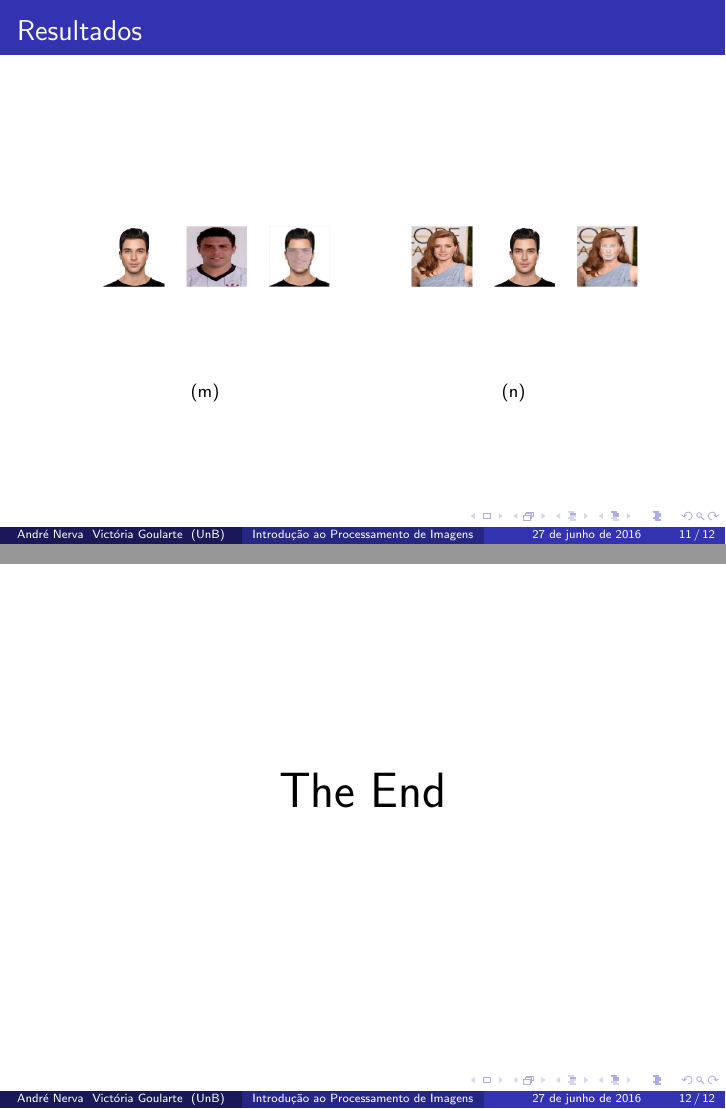
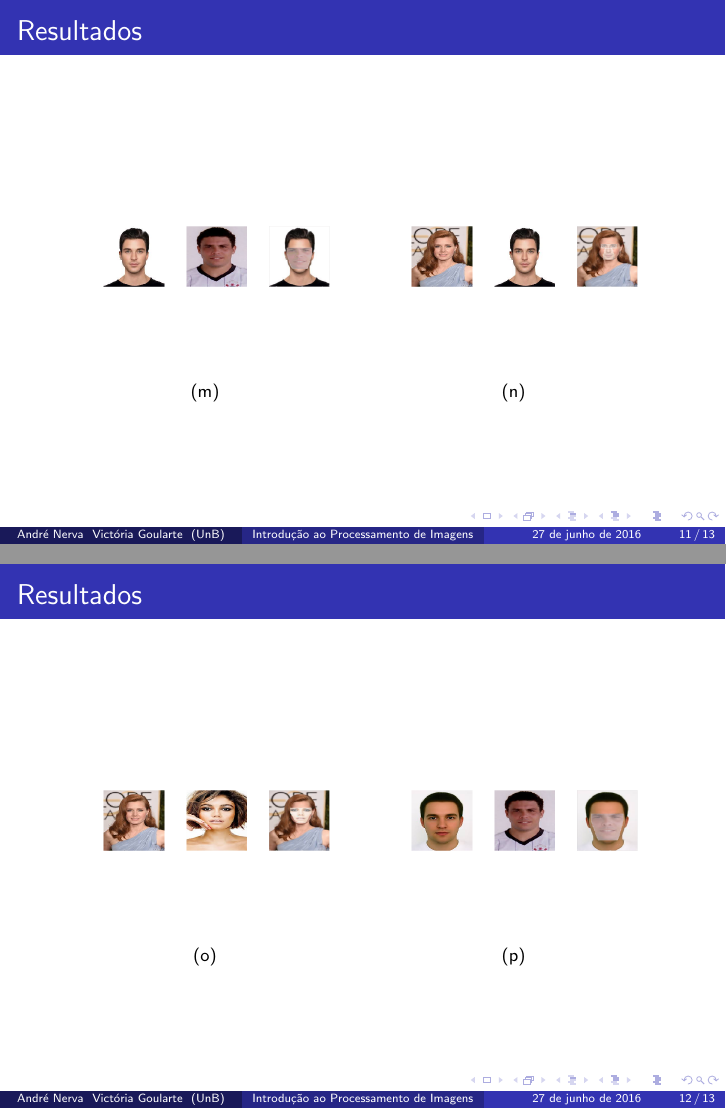
Before and after one commit to andrenerva/av_trab, LaTeX slides (projeto_final_ipi/slide/presentation_1.tex): pages 11 and 12 of 12 before the commit and pages 11 and 12 of 13 after it, joined at a grey line. Compiled offline with pdfLaTeX.

Commit message:
slide pronto

```diff
--- a/projeto_final_ipi/slide/presentation_1.tex
+++ b/projeto_final_ipi/slide/presentation_1.tex
@@ -251,7 +251,29 @@ Preenchimento de buracos\\
 %------------------------------------------------
 
 \begin{frame}
-\Huge{\centerline{The End}}
+\frametitle{Resultados}
+
+\begin{figure}[h]
+\centering
+\subfigure[]{
+\includegraphics[scale=0.35]{3.png}}
+\subfigure[]{
+\includegraphics[scale=0.35]{4.png}}
+\end{figure}
+
+\end{frame}
+
+\begin{frame}
+\frametitle{Resultados}
+
+\begin{figure}[h]
+\centering
+\subfigure[]{
+\includegraphics[scale=0.35]{5.png}}
+\subfigure[]{
+\includegraphics[scale=0.35]{6.png}}
+\end{figure}
+
 \end{frame}
 
 %----------------------------------------------------------------------------------------
```
Also changed, not shown: projeto_final_ipi/slide/presentation_1.pdf, 4 other files.
